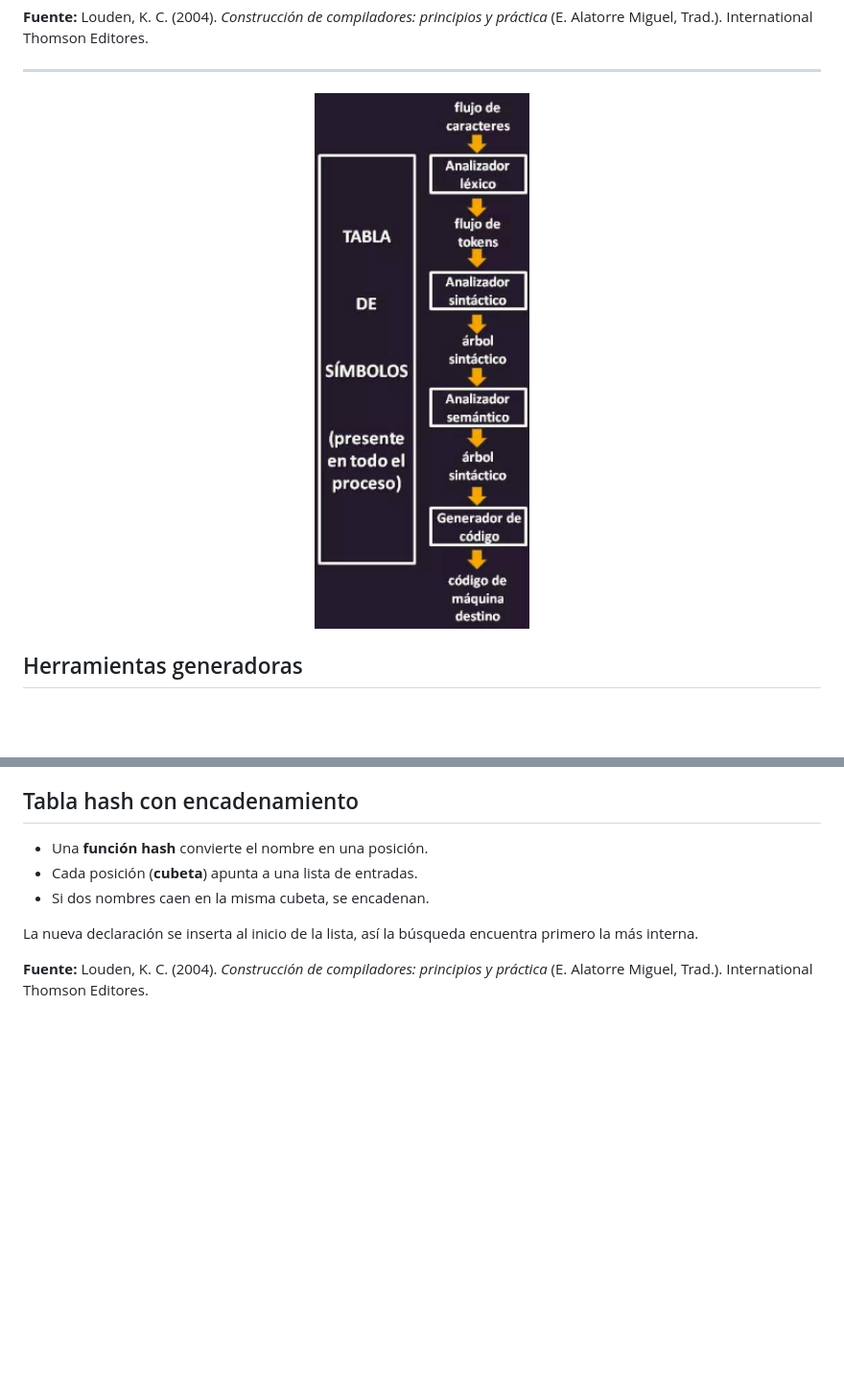
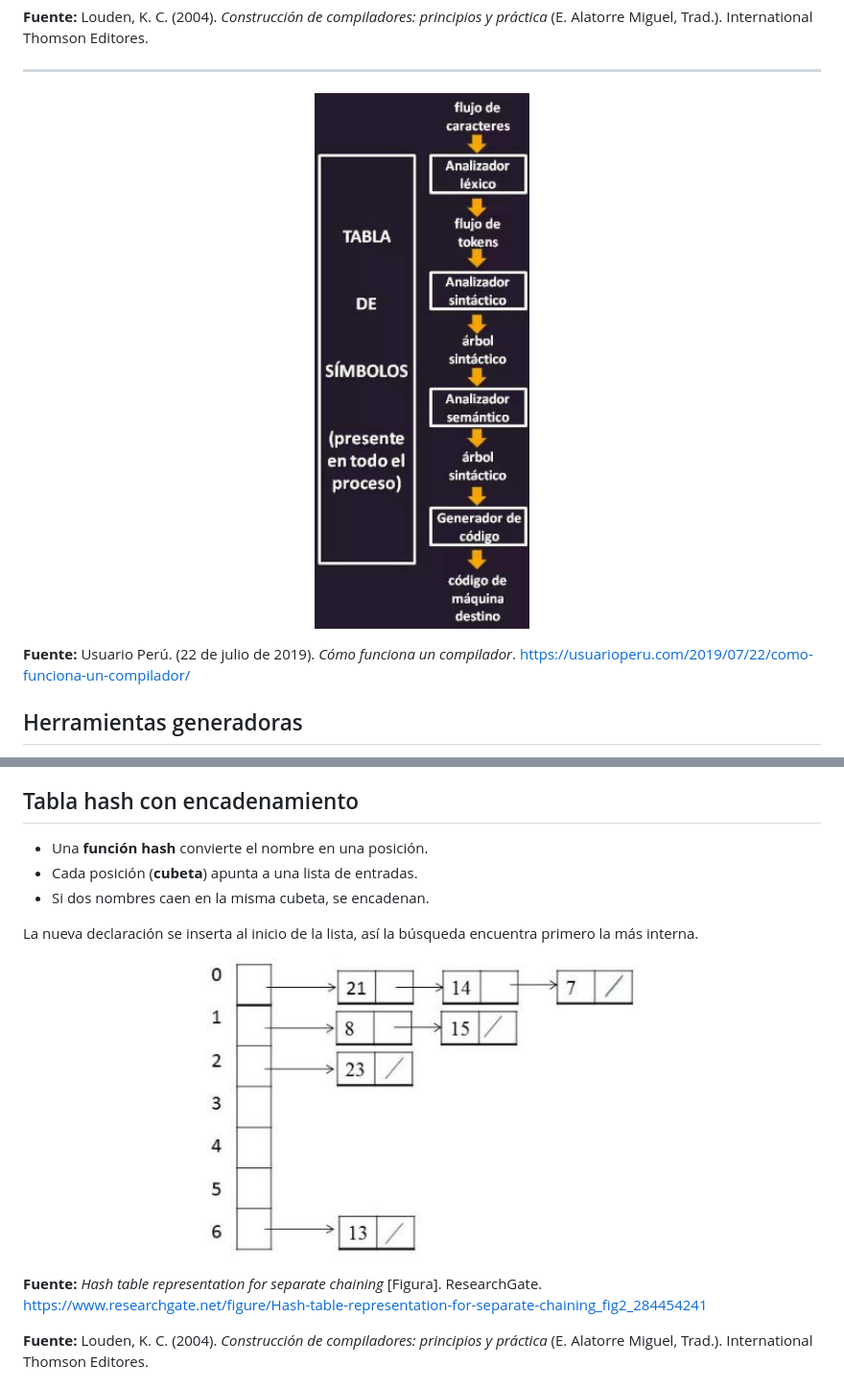
Before and after one commit to SamuelOrtiz7/Tabla-De-Simbolos, a Markdown page: README.md, 2 parts joined by grey strips. Shown at 96% size. Drawn GitHub-style; pictures changed too: img/tabla_hash.png (added); blank space fills up the shorter version.

Commit message:
imagenes

```diff
--- a/README.md
+++ b/README.md
@@ -63,8 +63,12 @@ International Thomson Editores.</span>
 ---
 
 <p align="center">
-  <img src="Practica_sencilla/img.png" alt="La tabla de símbolos está presente en todas las fases del compilador" width="300">
+  <img src="img/flujo_compilador.png" alt="La tabla de símbolos está presente en todas las fases del compilador" width="300">
 </p>
+
+<span style="color:#757575">**Fuente:** Usuario Perú. (22 de julio de 2019).
+*Cómo funciona un compilador*.
+https://usuarioperu.com/2019/07/22/como-funciona-un-compilador/</span>
 
 ## <span style="color:#00897B">Herramientas generadoras</span>
 
@@ -218,6 +222,13 @@ International Thomson Editores.</span>
 
 La nueva declaración se inserta al inicio de la lista,
 así la búsqueda encuentra primero la más interna.
+
+<p align="center">
+  <img src="img/tabla_hash.png" alt="Tabla hash con encadenamiento: cada cubeta apunta a una lista enlazada" width="450">
+</p>
+
+<span style="color:#757575">**Fuente:** *Hash table representation for separate chaining* [Figura]. ResearchGate.
+https://www.researchgate.net/figure/Hash-table-representation-for-separate-chaining_fig2_284454241</span>
 
 <span style="color:#757575">**Fuente:** Louden, K. C. (2004).
 *Construcción de compiladores: principios y práctica* (E. Alatorre Miguel, Trad.).
```
Also changed, not shown: img/flujo_compilador.png (renamed from Practica_sencilla/img.png).
